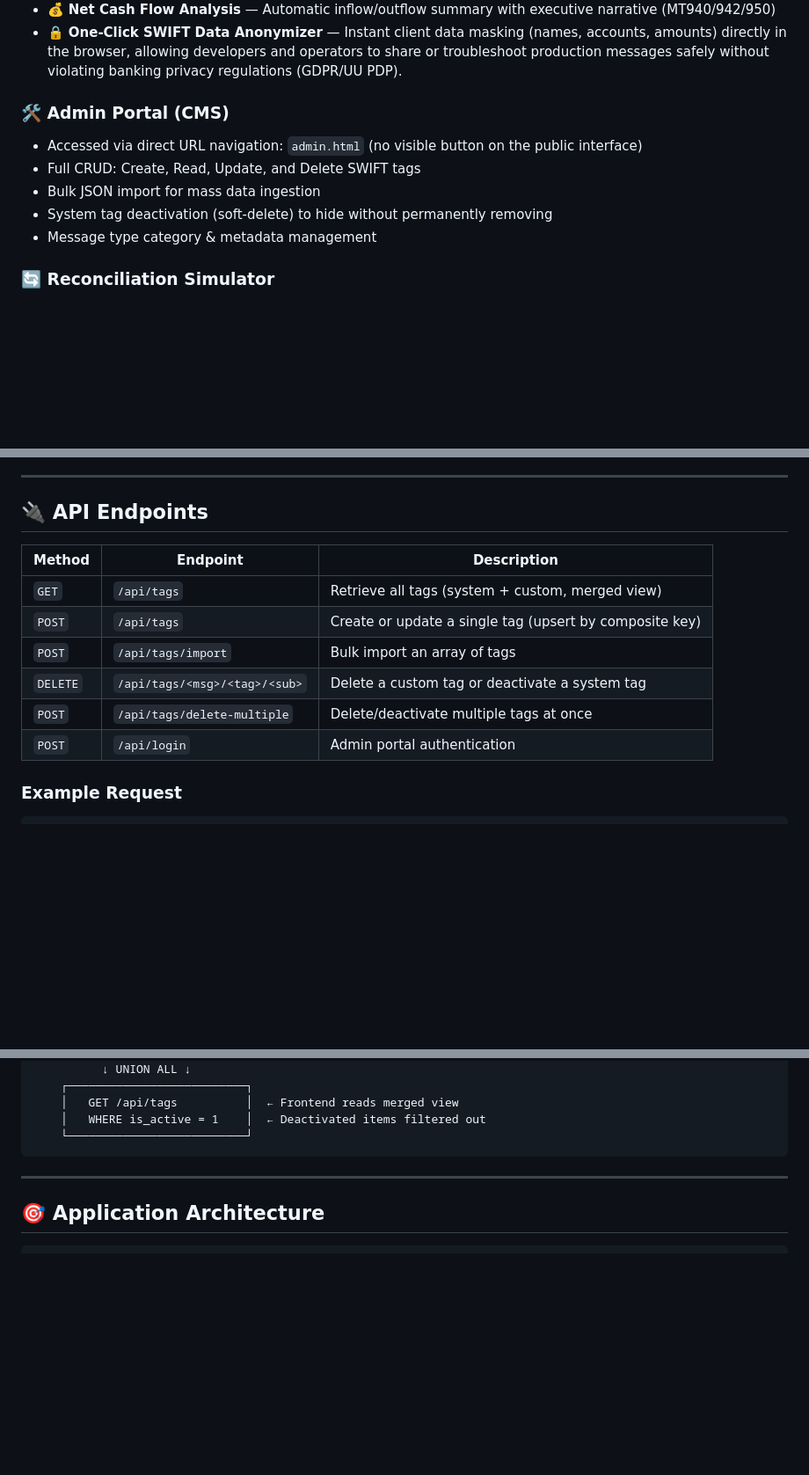
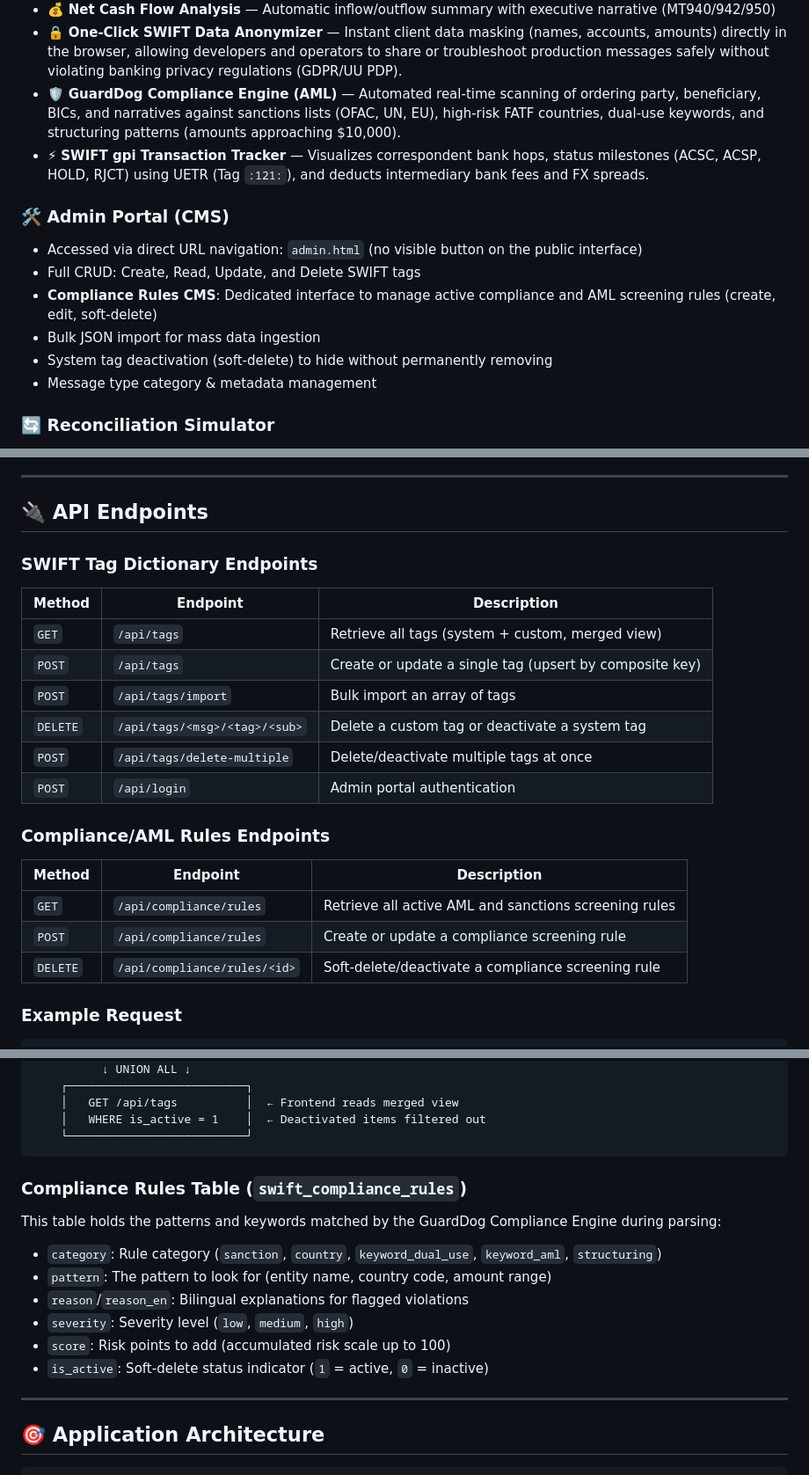
Before and after one commit to trijuhari/swift-parser-visualizer, a Markdown page: README.md, 3 parts joined by grey strips. Shown at 88% size. Rendered like a GitHub page; blank space fills up the shorter version.

Commit message:
docs: update project documentation in README.md

````diff
--- a/README.md
+++ b/README.md
@@ -48,13 +48,17 @@ The parser supports **9 SWIFT message types** with auto-detection:
 - 📊 **Transaction Detail Viewer** — Click any transaction row to view fully parsed sub-fields (MT940/942/950)
 - 💰 **Net Cash Flow Analysis** — Automatic inflow/outflow summary with executive narrative (MT940/942/950)
 - 🔒 **One-Click SWIFT Data Anonymizer** — Instant client data masking (names, accounts, amounts) directly in the browser, allowing developers and operators to share or troubleshoot production messages safely without violating banking privacy regulations (GDPR/UU PDP).
+- 🛡️ **GuardDog Compliance Engine (AML)** — Automated real-time scanning of ordering party, beneficiary, BICs, and narratives against sanctions lists (OFAC, UN, EU), high-risk FATF countries, dual-use keywords, and structuring patterns (amounts approaching $10,000).
+- ⚡ **SWIFT gpi Transaction Tracker** — Visualizes correspondent bank hops, status milestones (ACSC, ACSP, HOLD, RJCT) using UETR (Tag `:121:`), and deducts intermediary bank fees and FX spreads.
 
 ### 🛠️ Admin Portal (CMS)
 - Accessed via direct URL navigation: `admin.html` (no visible button on the public interface)
 - Full CRUD: Create, Read, Update, and Delete SWIFT tags
+- **Compliance Rules CMS**: Dedicated interface to manage active compliance and AML screening rules (create, edit, soft-delete)
 - Bulk JSON import for mass data ingestion
 - System tag deactivation (soft-delete) to hide without permanently removing
 - Message type category & metadata management
+
 
 ### 🔄 Reconciliation Simulator
 - **Multi-Message Processing**: Supports loading and parsing multiple statement messages and payment messages at once (separated by double newlines or `---`).
@@ -135,6 +141,7 @@ Open your browser → **`http://localhost:8765`**
 
 ## 🔌 API Endpoints
 
+### SWIFT Tag Dictionary Endpoints
 | Method | Endpoint | Description |
 |--------|----------|-------------|
 | `GET` | `/api/tags` | Retrieve all tags (system + custom, merged view) |
@@ -143,6 +150,13 @@ Open your browser → **`http://localhost:8765`**
 | `DELETE` | `/api/tags/<msg>/<tag>/<sub>` | Delete a custom tag or deactivate a system tag |
 | `POST` | `/api/tags/delete-multiple` | Delete/deactivate multiple tags at once |
 | `POST` | `/api/login` | Admin portal authentication |
+
+### Compliance/AML Rules Endpoints
+| Method | Endpoint | Description |
+|--------|----------|-------------|
+| `GET` | `/api/compliance/rules` | Retrieve all active AML and sanctions screening rules |
+| `POST` | `/api/compliance/rules` | Create or update a compliance screening rule |
+| `DELETE` | `/api/compliance/rules/<id>` | Soft-delete/deactivate a compliance screening rule |
 
 ### Example Request
 
@@ -204,6 +219,15 @@ The database uses a **composite unique key** `(msg, tag, sub)` to prevent duplic
     │   WHERE is_active = 1    │  ← Deactivated items filtered out
     └──────────────────────────┘
 ```
+
+### Compliance Rules Table (`swift_compliance_rules`)
+This table holds the patterns and keywords matched by the GuardDog Compliance Engine during parsing:
+* `category`: Rule category (`sanction`, `country`, `keyword_dual_use`, `keyword_aml`, `structuring`)
+* `pattern`: The pattern to look for (entity name, country code, amount range)
+* `reason`/`reason_en`: Bilingual explanations for flagged violations
+* `severity`: Severity level (`low`, `medium`, `high`)
+* `score`: Risk points to add (accumulated risk scale up to 100)
+* `is_active`: Soft-delete status indicator (`1` = active, `0` = inactive)
 
 ---
 
````
Also changed, not shown: other parts of README.md (+3 -0 lines).
